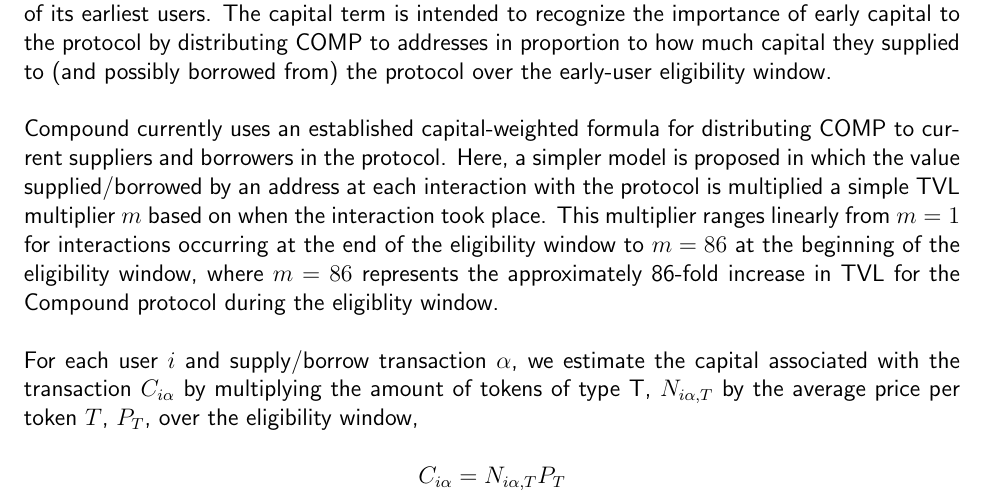
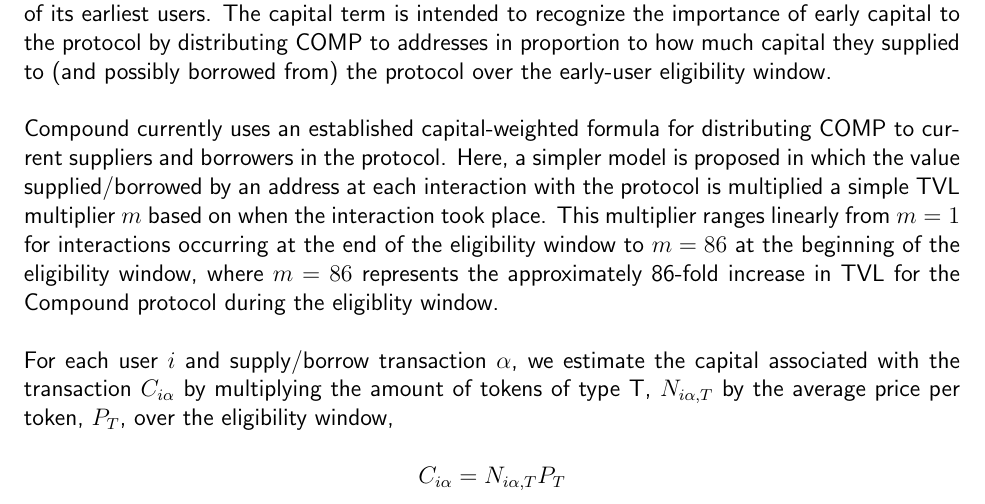
Before and after one commit to 0xA1176ec01045/CompEarlyUserAnalysis, a LaTeX document (summary.tex): part of page 2 of 4, cut so that both start at the same text. Compiled offline with pdfLaTeX.

Commit message:
Correct typo in summary

```diff
--- a/summary.tex
+++ b/summary.tex
@@ -98,7 +98,7 @@
 \\\\
 For each user $i$ and supply/borrow transaction $\alpha$, we estimate the capital
 associated with the transaction $C_{i\alpha}$ by multiplying the amount of tokens
-of type T, $N_{i\alpha,T}$ by the average price per token $T$, $P_T$, over the eligibility window,
+of type T, $N_{i\alpha,T}$ by the average price per token, $P_T$, over the eligibility window,
 
 \begin{equation*}
   C_{i\alpha} = N_{i\alpha,T}P_T
```
Also changed, not shown: summary.pdf, 1 other file.
